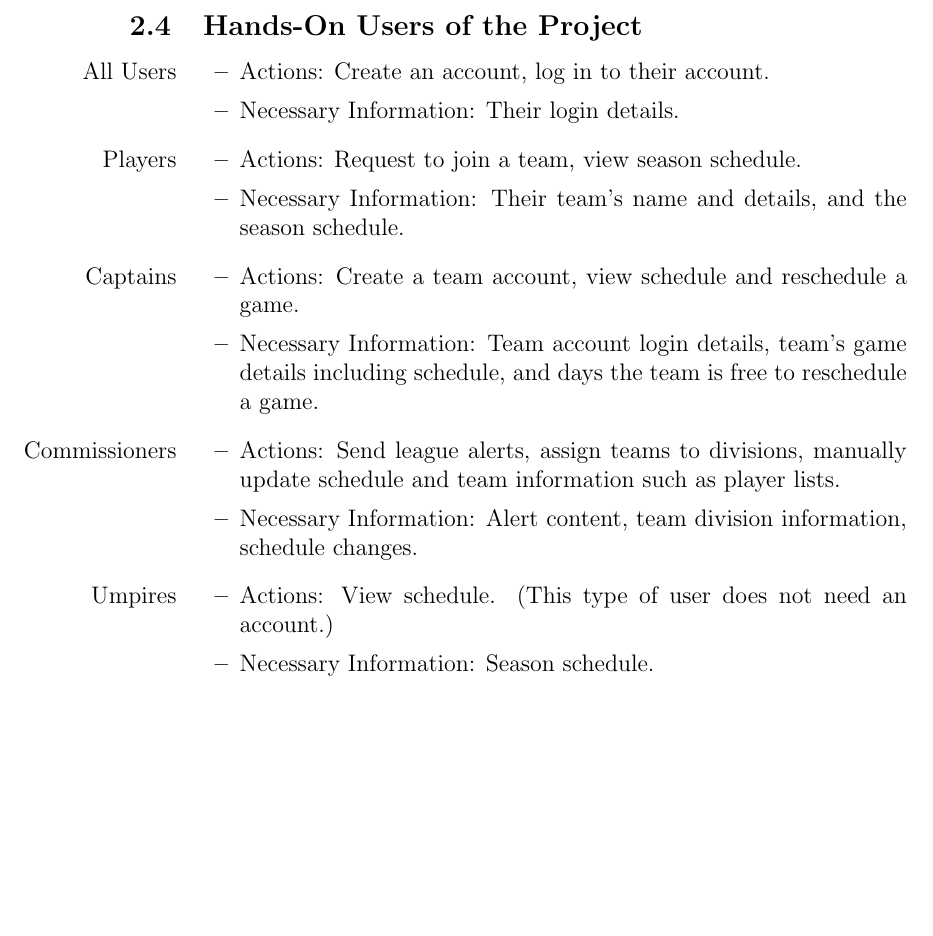
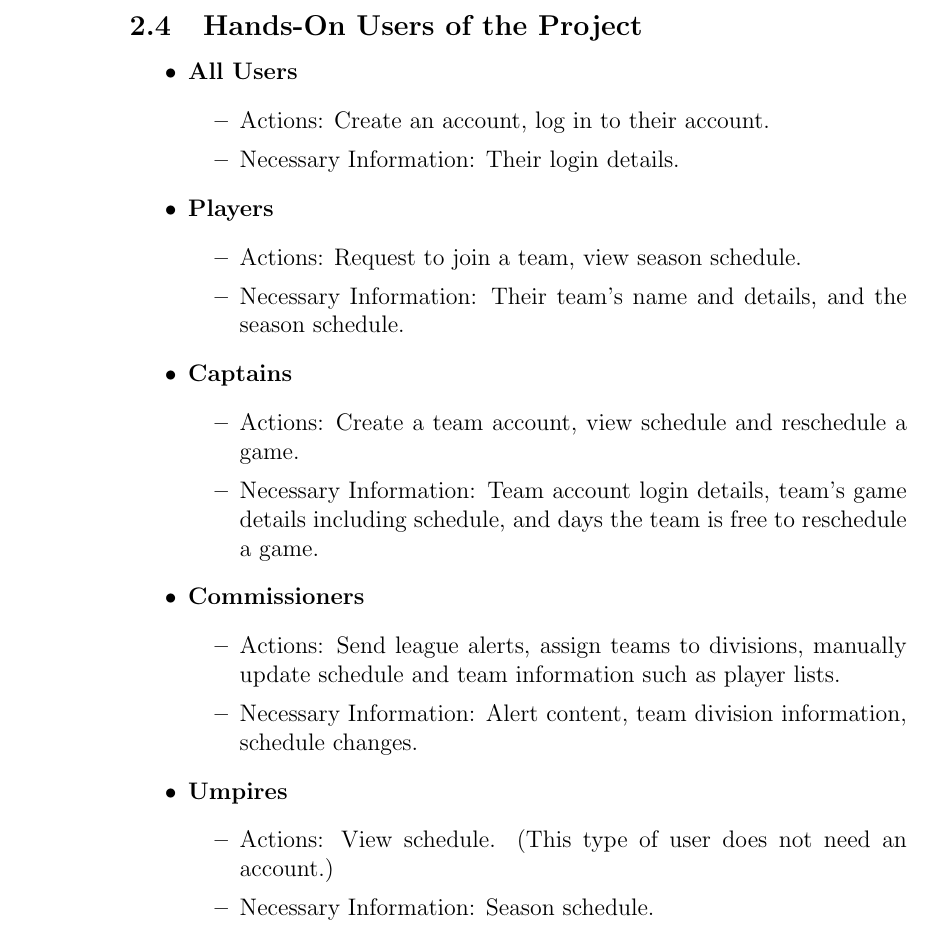
Before and after one commit to Nicholas-Fabugais-Inaba/Sandlot, a LaTeX document (docs/SRS-Volere/SRS.tex): part of page 9 of 69 before the commit and part of page 9 of 70 after it, cut so that both start at the same text, the shorter picture padded with empty space. Compiled offline with pdfLaTeX.

Commit message:
fixed text overflow in margin; closes #106

```diff
--- a/docs/SRS-Volere/SRS.tex
+++ b/docs/SRS-Volere/SRS.tex
@@ -159,32 +159,32 @@ of the website.
 \subsection{Hands-On Users of the Project}
 
 \begin{itemize}
-  \item [All Users]
+  \item \textbf{All Users}
   \begin{itemize}
     \item Actions: Create an account, log in to their account.
     \item Necessary Information: Their login details.
   \end{itemize}
-  \item [Players]
+  \item \textbf{Players}
   \begin{itemize}
     \item Actions: Request to join a team, view season schedule.
     \item Necessary Information: Their team's name and details, and the season
     schedule.
   \end{itemize}
-  \item [Captains]
+  \item \textbf{Captains}
   \begin{itemize}
     \item Actions: Create a team account, view schedule and reschedule a game.
     \item Necessary Information: Team account login details, team's game
     details including schedule, and days the team is free to reschedule a
     game.
   \end{itemize}
-  \item [Commissioners]
+  \item \textbf{Commissioners}
   \begin{itemize}
     \item Actions: Send league alerts, assign teams to divisions, manually
     update schedule and team information such as player lists.
     \item Necessary Information: Alert content, team division information,
     schedule changes.
   \end{itemize}
-  \item [Umpires]
+  \item \textbf{Umpires}
   \begin{itemize}
     \item Actions: View schedule. (This type of user does not need an
     account.)
```
